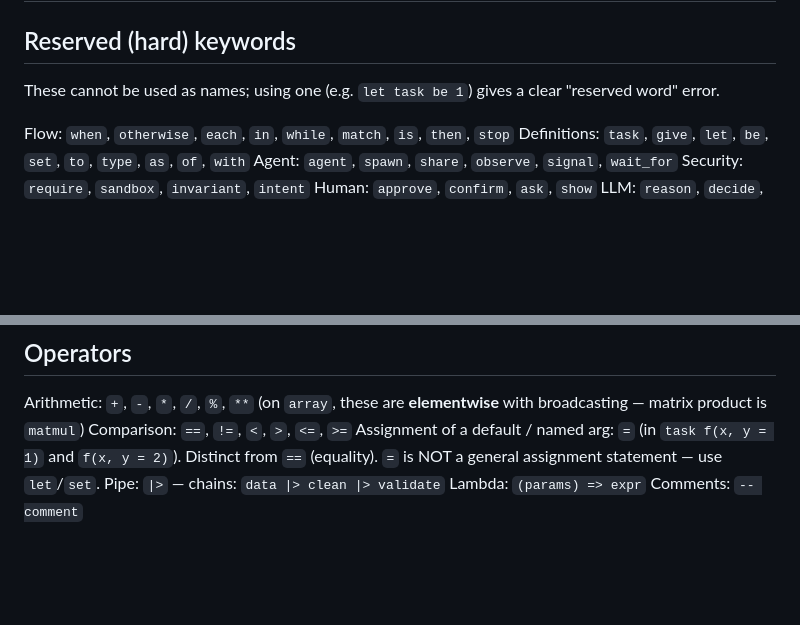
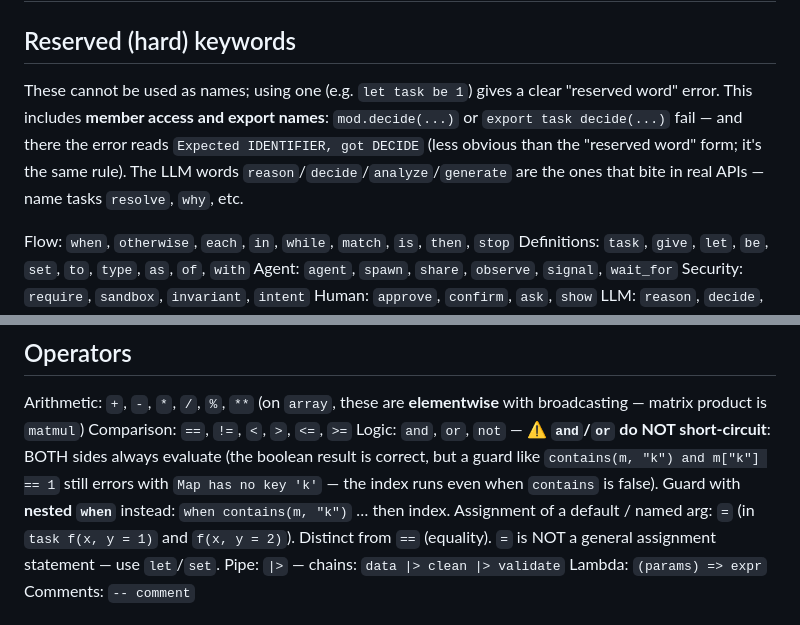
Before and after one commit to kitecosmic/synsema, a Markdown page: .synsema-skill/syntax.md, 2 parts joined by grey strips. Drawn GitHub-style; blank space fills up the shorter version.

```diff
--- a/.synsema-skill/syntax.md
+++ b/.synsema-skill/syntax.md
@@ -2,7 +2,11 @@
 
 ## Reserved (hard) keywords
 These cannot be used as names; using one (e.g. `let task be 1`) gives a clear
-"reserved word" error.
+"reserved word" error. This includes **member access and export names**: `mod.decide(...)`
+or `export task decide(...)` fail — and there the error reads `Expected IDENTIFIER,
+got DECIDE` (less obvious than the "reserved word" form; it's the same rule). The LLM
+words `reason`/`decide`/`analyze`/`generate` are the ones that bite in real APIs — name
+tasks `resolve`, `why`, etc.
 
 Flow: `when`, `otherwise`, `each`, `in`, `while`, `match`, `is`, `then`, `stop`
 Definitions: `task`, `give`, `let`, `be`, `set`, `to`, `type`, `as`, `of`, `with`
@@ -34,6 +38,7 @@ never heuristics. See [serve.md](serve.md).
 ## Operators
 Arithmetic: `+`, `-`, `*`, `/`, `%`, `**` (on `array`, these are **elementwise** with broadcasting — matrix product is `matmul`)
 Comparison: `==`, `!=`, `<`, `>`, `<=`, `>=`
+Logic: `and`, `or`, `not` — ⚠️ **`and`/`or` do NOT short-circuit**: BOTH sides always evaluate (the boolean result is correct, but a guard like `contains(m, "k") and m["k"] == 1` still errors with `Map has no key 'k'` — the index runs even when `contains` is false). Guard with **nested `when`** instead: `when contains(m, "k")` … then index.
 Assignment of a default / named arg: `=` (in `task f(x, y = 1)` and `f(x, y = 2)`). Distinct from `==` (equality). `=` is NOT a general assignment statement — use `let`/`set`.
 Pipe: `|>` — chains: `data |> clean |> validate`
 Lambda: `(params) => expr`
```
Also changed, not shown: .synsema-skill/builtins.md (+1 -1 lines), .synsema-skill/pitfalls.md (+4 -1 lines).
